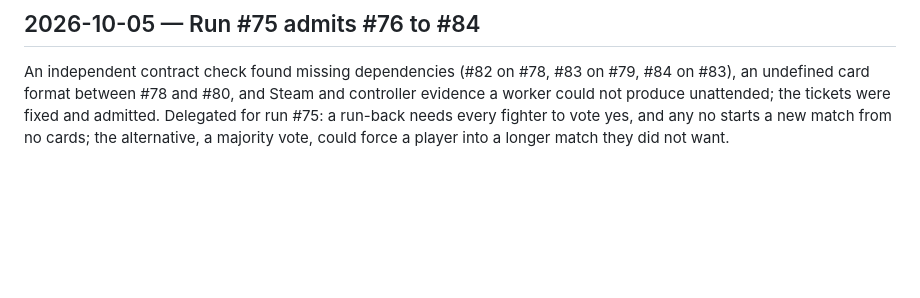
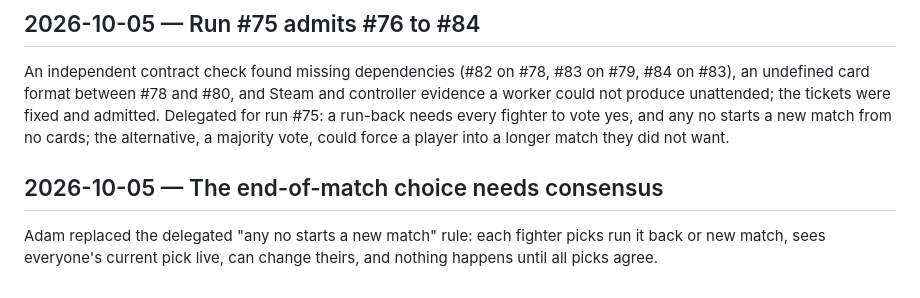
Before and after one commit to adamerose/rounds-clone, a Markdown page: docs/decisions.md, the part around the change. Drawn GitHub-style; blank space fills up the shorter version.

Commit message:
Require consensus for the end-of-match choice
Co-Authored-By: Claude Opus 5.5 <noreply@anthropic.com>

```diff
--- a/docs/decisions.md
+++ b/docs/decisions.md
@@ -743,3 +743,7 @@ Online play between homes moves into the MVP (M1) instead of following it, becau
 
 An independent contract check found missing dependencies (#82 on #78, #83 on #79, #84 on #83), an undefined card format between #78 and #80, and Steam and controller evidence a worker could not produce unattended; the tickets were fixed and admitted.
 Delegated for run #75: a run-back needs every fighter to vote yes, and any no starts a new match from no cards; the alternative, a majority vote, could force a player into a longer match they did not want.
+
+## 2026-10-05 — The end-of-match choice needs consensus
+
+Adam replaced the delegated "any no starts a new match" rule: each fighter picks run it back or new match, sees everyone's current pick live, can change theirs, and nothing happens until all picks agree.
```
